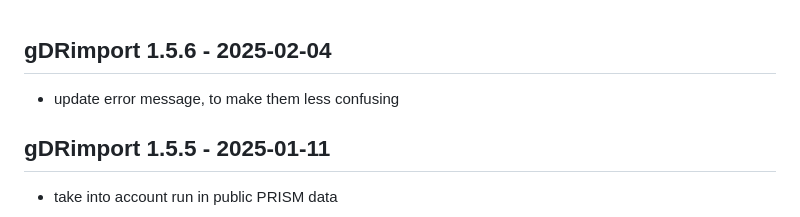
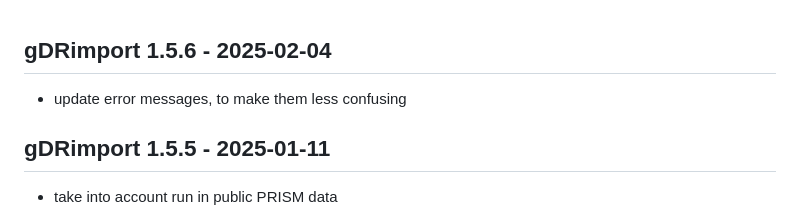
Before and after one commit to gdrplatform/gDRimport, a Markdown page: NEWS.md, the part around the change. GitHub-like rendering.

Commit message:
Update NEWS.md
Co-authored-by: Arek Gladki <41166437+gladkia@users.noreply.github.com>

```diff
--- a/NEWS.md
+++ b/NEWS.md
@@ -1,5 +1,5 @@
 ## gDRimport 1.5.6 - 2025-02-04
-* update error message, to make them less confusing
+* update error messages, to make them less confusing
 
 ## gDRimport 1.5.5 - 2025-01-11
 * take into account run in public PRISM data
```
